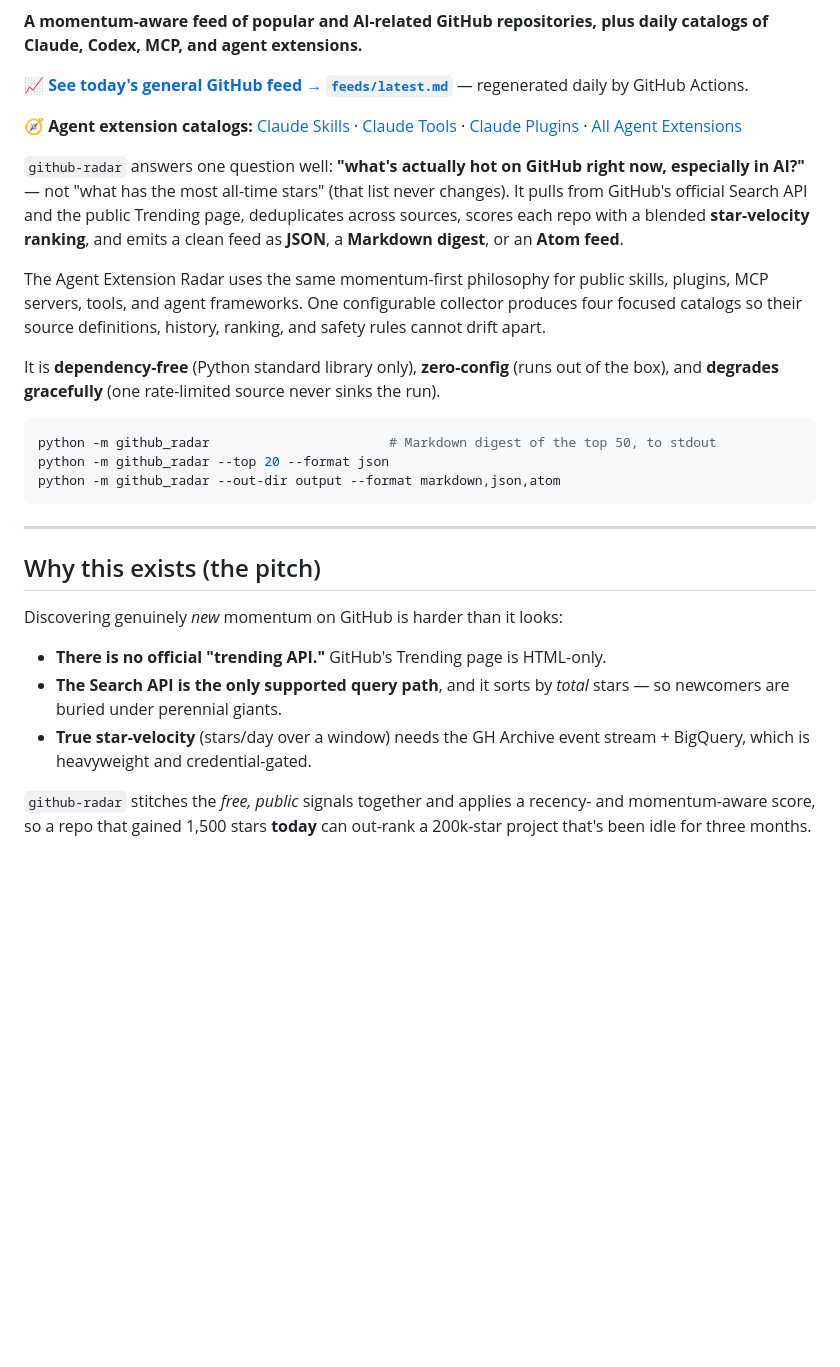
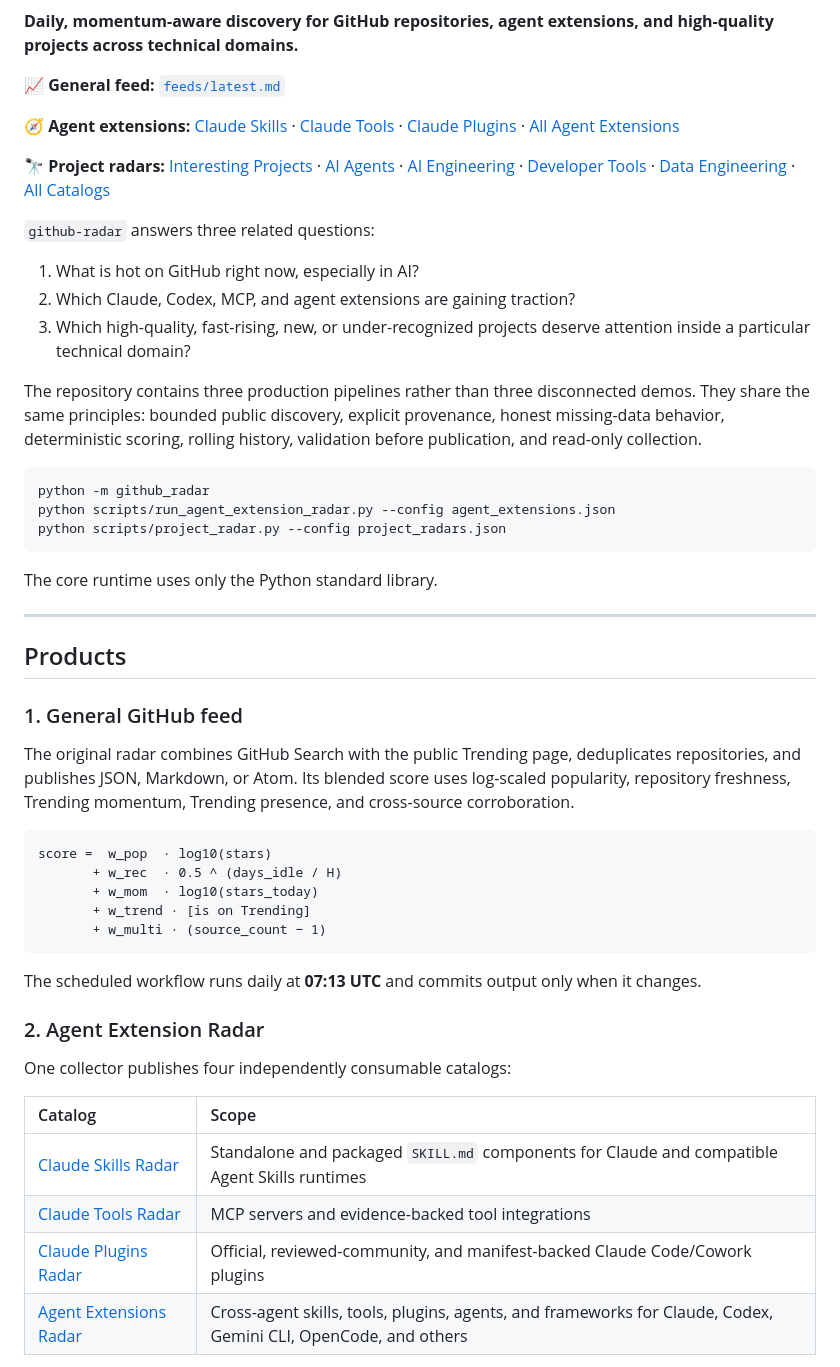
Before and after one commit to Amarel-Taylor-Scott/github-radar, a Markdown page: README.md, the part around one of its changes. GitHub-like rendering; blank space fills up the shorter version.

````diff
--- a/README.md
+++ b/README.md
@@ -7,46 +8,56 @@
 [![License: MIT](https://img.shields.io/badge/license-MIT-green)](LICENSE)
 [![Dependencies: none](https://img.shields.io/badge/deps-stdlib--only-brightgreen)](pyproject.toml)
 
-**A momentum-aware feed of popular and AI-related GitHub repositories, plus daily catalogs of Claude, Codex, MCP, and agent extensions.**
+**Daily, momentum-aware discovery for GitHub repositories, agent extensions, and high-quality projects across technical domains.**
 
-📈 **[See today's general GitHub feed → `feeds/latest.md`](feeds/latest.md)** — regenerated daily by GitHub Actions.
+📈 **General feed:** [`feeds/latest.md`](feeds/latest.md)
 
-🧭 **Agent extension catalogs:** [Claude Skills](feeds/agent-extensions/claude-skills.md) · [Claude Tools](feeds/agent-extensions/claude-tools.md) · [Claude Plugins](feeds/agent-extensions/claude-plugins.md) · [All Agent Extensions](feeds/agent-extensions/agent-extensions.md)
+🧭 **Agent extensions:** [Claude Skills](feeds/agent-extensions/claude-skills.md) · [Claude Tools](feeds/agent-extensions/claude-tools.md) · [Claude Plugins](feeds/agent-extensions/claude-plugins.md) · [All Agent Extensions](feeds/agent-extensions/agent-extensions.md)
 
-`github-radar` answers one question well: **"what's actually hot on GitHub right
-now, especially in AI?"** — not "what has the most all-time stars" (that list
-never changes). It pulls from GitHub's official Search API and the public
-Trending page, deduplicates across sources, scores each repo with a blended
-**star-velocity ranking**, and emits a clean feed as **JSON**, a **Markdown
-digest**, or an **Atom feed**.
+🔭 **Project radars:** [Interesting Projects](feeds/projects/interesting-projects.md) · [AI Agents](feeds/projects/ai-agents.md) · [AI Engineering](feeds/projects/ai-engineering.md) · [Developer Tools](feeds/projects/developer-tools.md) · [Data Engineering](feeds/projects/data-engineering.md) · [All Catalogs](feeds/projects/README.md)
 
-The Agent Extension Radar uses the same momentum-first philosophy for public
-skills, plugins, MCP servers, tools, and agent frameworks. One configurable
-collector produces four focused catalogs so their source definitions, history,
-ranking, and safety rules cannot drift apart.
+`github-radar` answers three related questions:
 
-It is **dependency-free** (Python standard library only), **zero-config** (runs
-out of the box), and **degrades gracefully** (one rate-limited source never
-sinks the run).
+1. What is hot on GitHub right now, especially in AI?
+2. Which Claude, Codex, MCP, and agent extensions are gaining traction?
+3. Which high-quality, fast-rising, new, or under-recognized projects deserve attention inside a particular technical domain?
+
+The repository contains three production pipelines rather than three disconnected demos. They share the same principles: bounded public discovery, explicit provenance, honest missing-data behavior, deterministic scoring, rolling history, validation before publication, and read-only collection.
 
 ```bash
-python -m github_radar                       # Markdown digest of the top 50, to stdout
-python -m github_radar --top 20 --format json
-python -m github_radar --out-dir output --format markdown,json,atom
+python -m github_radar
+python scripts/run_agent_extension_radar.py --config agent_extensions.json
+python scripts/project_radar.py --config project_radars.json
 ```
+
+The core runtime uses only the Python standard library.
 
 ---
 
-## Why this exists (the pitch)
+## Products
 
-Discovering genuinely *new* momentum on GitHub is harder than it looks:
+### 1. General GitHub feed
 
-- **There is no official "trending API."** GitHub's Trending page is HTML-only.
-- **The Search API is the only supported query path**, and it sorts by *total*
-  stars — so newcomers are buried under perennial giants.
-- **True star-velocity** (stars/day over a window) needs the GH Archive event
-  stream + BigQuery, which is heavyweight and credential-gated.
+The original radar combines GitHub Search with the public Trending page, deduplicates repositories, and publishes JSON, Markdown, or Atom. Its blended score uses log-scaled popularity, repository freshness, Trending momentum, Trending presence, and cross-source corroboration.
 
-`github-radar` stitches the *free, public* signals together and applies a
-recency- and momentum-aware score, so a repo that gained 1,500 stars **today**
-can out-rank a 200k-star project that's been idle for three months.
+```text
+score =  w_pop  · log10(stars)
+       + w_rec  · 0.5 ^ (days_idle / H)
+       + w_mom  · log10(stars_today)
+       + w_trend · [is on Trending]
+       + w_multi · (source_count − 1)
+```
+
+The scheduled workflow runs daily at **07:13 UTC** and commits output only when it changes.
+
+### 2. Agent Extension Radar
+
+One collector publishes four independently consumable catalogs:
+
+| Catalog | Scope |
+|:--|:--|
+| [Claude Skills Radar](feeds/agent-extensions/claude-skills.md) | Standalone and packaged `SKILL.md` components for Claude and compatible Agent Skills runtimes |
+| [Claude Tools Radar](feeds/agent-extensions/claude-tools.md) | MCP servers and evidence-backed tool integrations |
+| [Claude Plugins Radar](feeds/agent-extensions/claude-plugins.md) | Official, reviewed-community, and manifest-backed Claude Code/Cowork plugins |
+| [Agent Extensions Radar](feeds/agent-extensions/agent-extensions.md) | Cross-agent skills, tools, plugins, agents, and frameworks for Claude, Codex, Gemini CLI, OpenCode, and others |
+
````
Also changed, not shown: other parts of README.md (+164 -221 lines).
